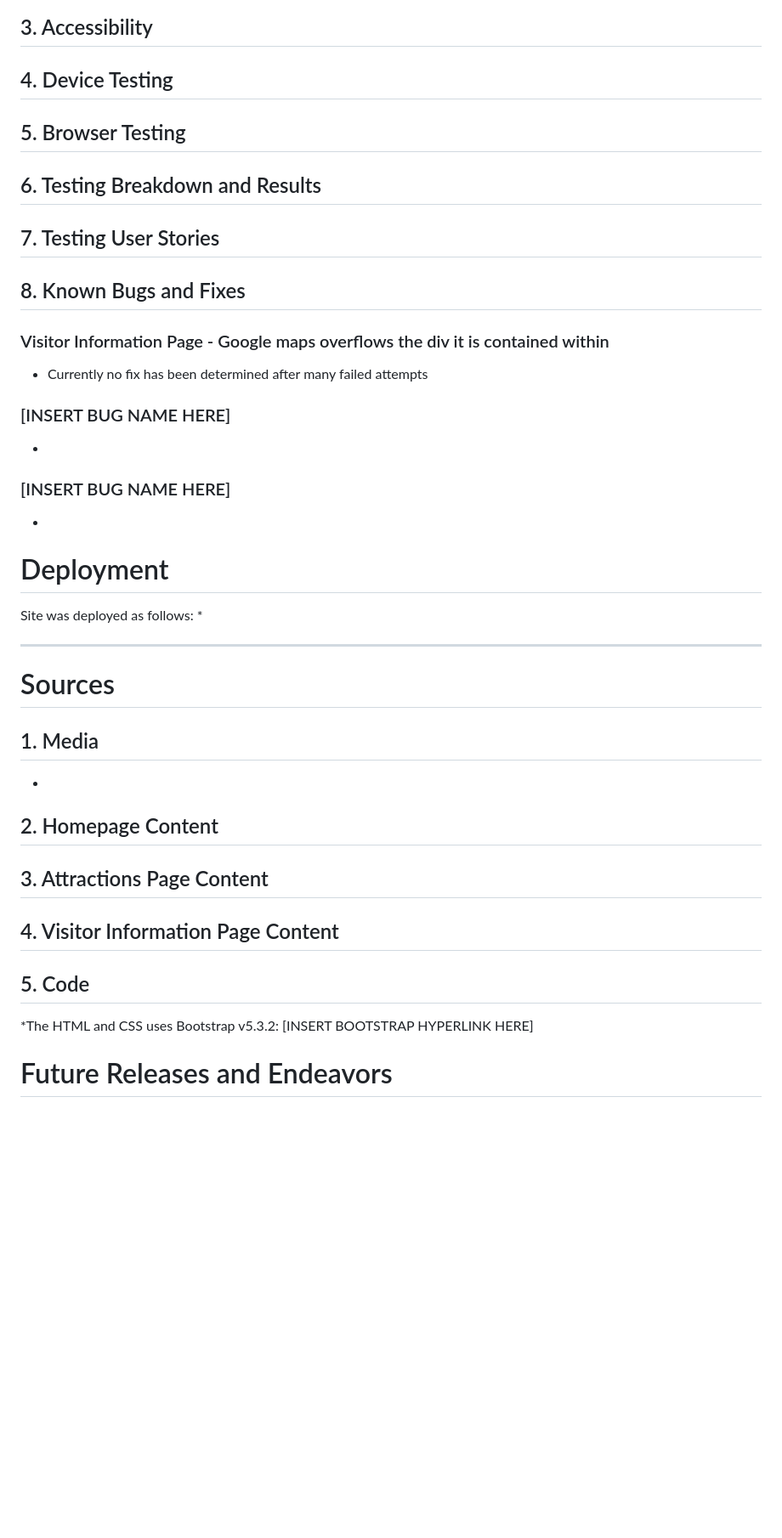
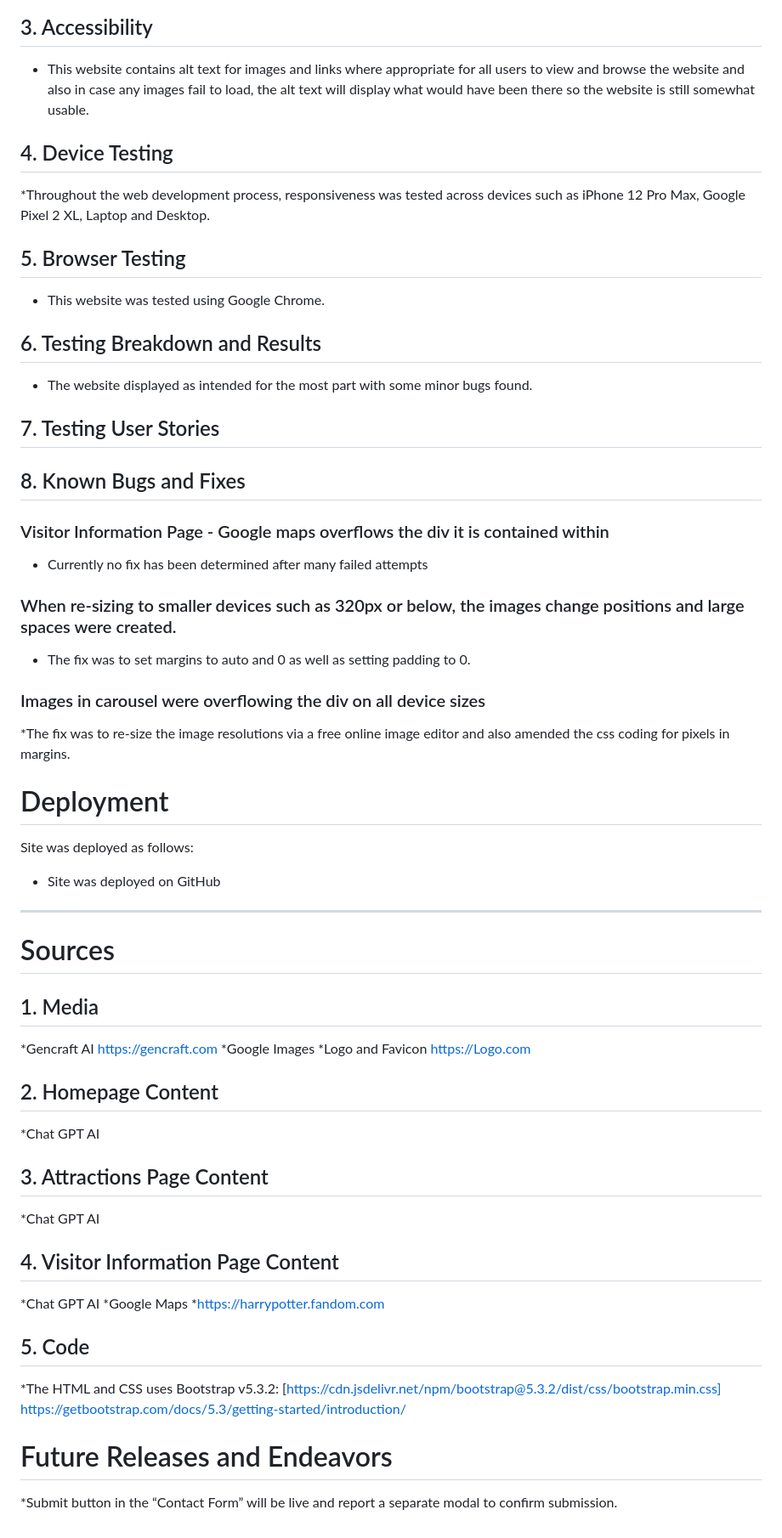
Before and after one commit to CI-Stu/hogwarts-hackers, a Markdown page: README.md, the part around the change printed below. Shown: that part at 85% size. Rendered like a GitHub page; blank space fills up the shorter version.

```diff
--- a/README.md
+++ b/README.md
@@ -153,56 +156,53 @@ This site features a form for the user to be able to send queries and questions
 
 ## 3. Accessibility
-
+* This website contains alt text for images and links where appropriate for all users to view and browse the website and also in case any images fail to load, the alt text will display what would have been there so the website is still somewhat usable.
 
 ## 4. Device Testing
-
+*Throughout the web development process, responsiveness was tested across devices such as iPhone 12 Pro Max, Google Pixel 2 XL, Laptop and Desktop.
 
 ## 5. Browser Testing
-
+* This website was tested using Google Chrome.
 
 ## 6. Testing Breakdown and Results
-
+* The website displayed as intended for the most part with some minor bugs found.
 
 ## 7. Testing User Stories
 
-
-
 ## 8. Known Bugs and Fixes
-
 ### Visitor Information Page - Google maps overflows the div it is contained within
 * Currently no fix has been determined after many failed attempts
-
-### [INSERT BUG NAME HERE]
-*
-
-### [INSERT BUG NAME HERE]
-*
-
-
+### When re-sizing to smaller devices such as 320px or below, the images change positions and large spaces were created.
+* The fix was to set margins to auto and 0 as well as setting padding to 0.
+### Images in carousel were overflowing the div on all device sizes
+*The fix was to re-size the image resolutions via a free online image editor and also amended the css coding for pixels in margins.
 
 # Deployment #
 
 Site was deployed as follows:
-*
-
-
+*  Site was deployed on GitHub
 
 - - - -
 # Sources #
 
 ## 1. Media
-*
+*Gencraft AI https://gencraft.com
+*Google Images
+*Logo and Favicon https://Logo.com
 
 ## 2. Homepage Content
+*Chat GPT AI
 
 ## 3. Attractions Page Content
+*Chat GPT AI
 
 ## 4. Visitor Information Page Content
+*Chat GPT AI
+*Google Maps
+*https://harrypotter.fandom.com
 
 ## 5. Code
-
-*The HTML and CSS uses Bootstrap v5.3.2: [INSERT BOOTSTRAP HYPERLINK HERE]
+*The HTML and CSS uses Bootstrap v5.3.2: [https://cdn.jsdelivr.net/npm/bootstrap@5.3.2/dist/css/bootstrap.min.css]
+https://getbootstrap.com/docs/5.3/getting-started/introduction/
 
 # Future Releases and Endeavors #
-
-*
+*Submit button in the “Contact Form” will be live and report a separate modal to confirm submission.
```
Also changed, not shown: other parts of README.md (+5 -2 lines).
